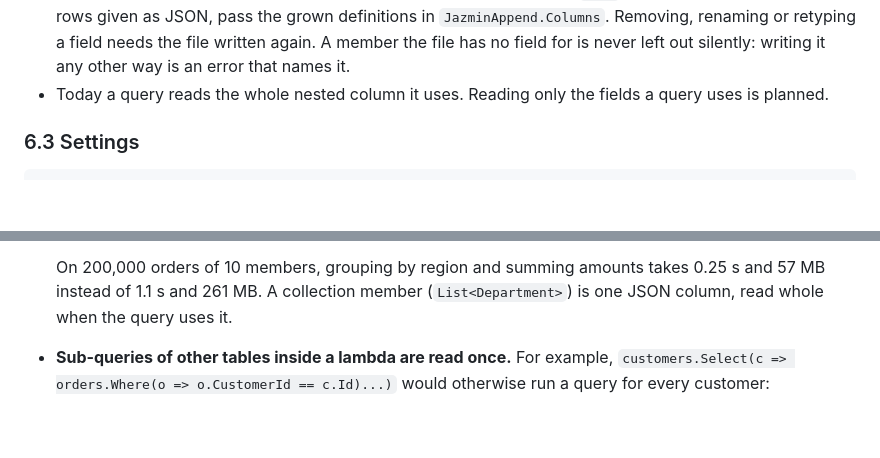
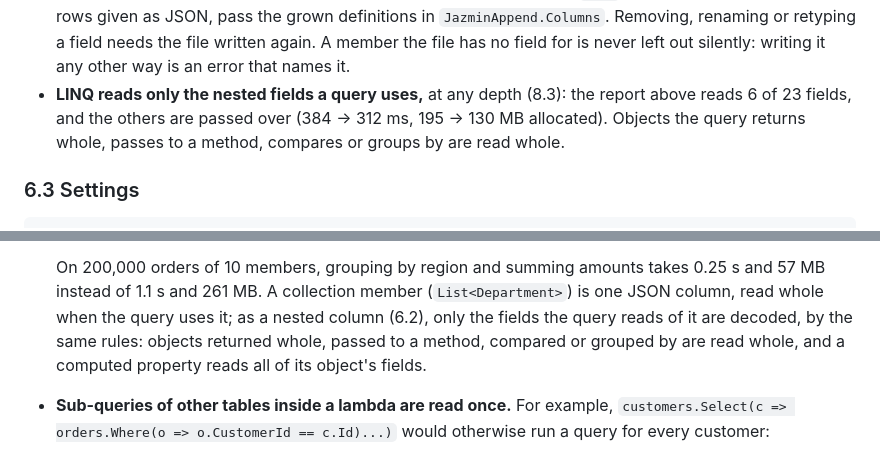
Before and after one commit to SmithSoft-Studios/JAZMIN, a Markdown page: docs/USER-GUIDE.md, 2 parts joined by grey strips. GitHub-like rendering; blank space fills up the shorter version.

Commit message:
Docs: LINQ reads only the nested fields a query uses (guide 6.2, 8.3), changelog, TASKS P-23

```diff
--- a/docs/USER-GUIDE.md
+++ b/docs/USER-GUIDE.md
@@ -549,8 +549,10 @@ Good to know:
   Removing, renaming or retyping a field needs the file written again. A
   member the file has no field for is never left out silently: writing it
   any other way is an error that names it.
-- Today a query reads the whole nested column it uses. Reading only the
-  fields a query uses is planned.
+- **LINQ reads only the nested fields a query uses,** at any depth (8.3):
+  the report above reads 6 of 23 fields, and the others are passed over
+  (384 -> 312 ms, 195 -> 130 MB allocated). Objects the query returns
+  whole, passes to a method, compares or groups by are read whole.
 
 ### 6.3 Settings
 
@@ -849,7 +851,11 @@ decimal total = orders.Where(o => o.Region == "NA").Sum(o => o.Amount);     // r
 
   On 200,000 orders of 10 members, grouping by region and summing amounts
   takes 0.25 s and 57 MB instead of 1.1 s and 261 MB. A collection member
-  (`List<Department>`) is one JSON column, read whole when the query uses it.
+  (`List<Department>`) is one JSON column, read whole when the query uses it;
+  as a nested column (6.2), only the fields the query reads of it are
+  decoded, by the same rules: objects returned whole, passed to a method,
+  compared or grouped by are read whole, and a computed property reads all
+  of its object's fields.
 - **Sub-queries of other tables inside a lambda are read once.** For
   example, `customers.Select(c => orders.Where(o => o.CustomerId == c.Id)...)`
   would otherwise run a query for every customer:
```
Also changed, not shown: CHANGELOG.md (+3 -0 lines), docs/TASKS.md (+1 -1 lines).
